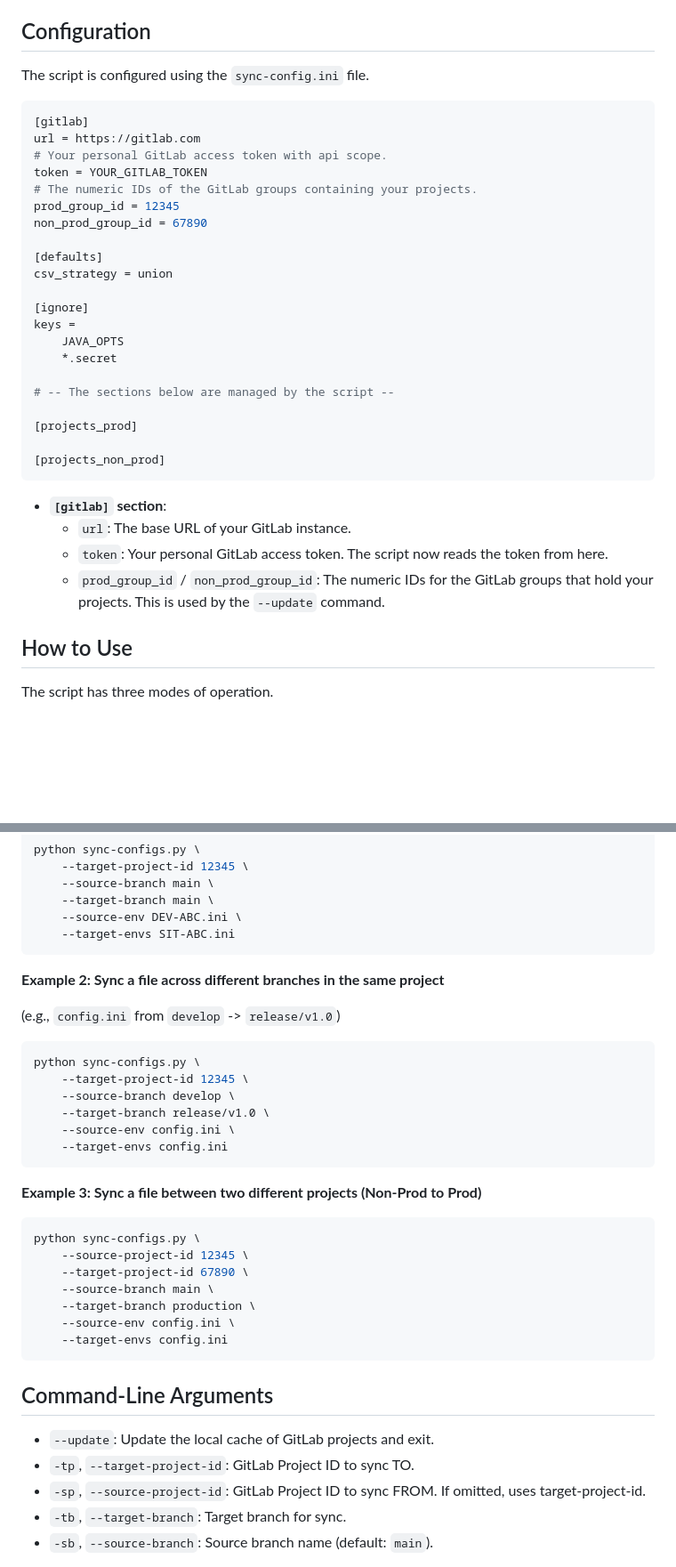
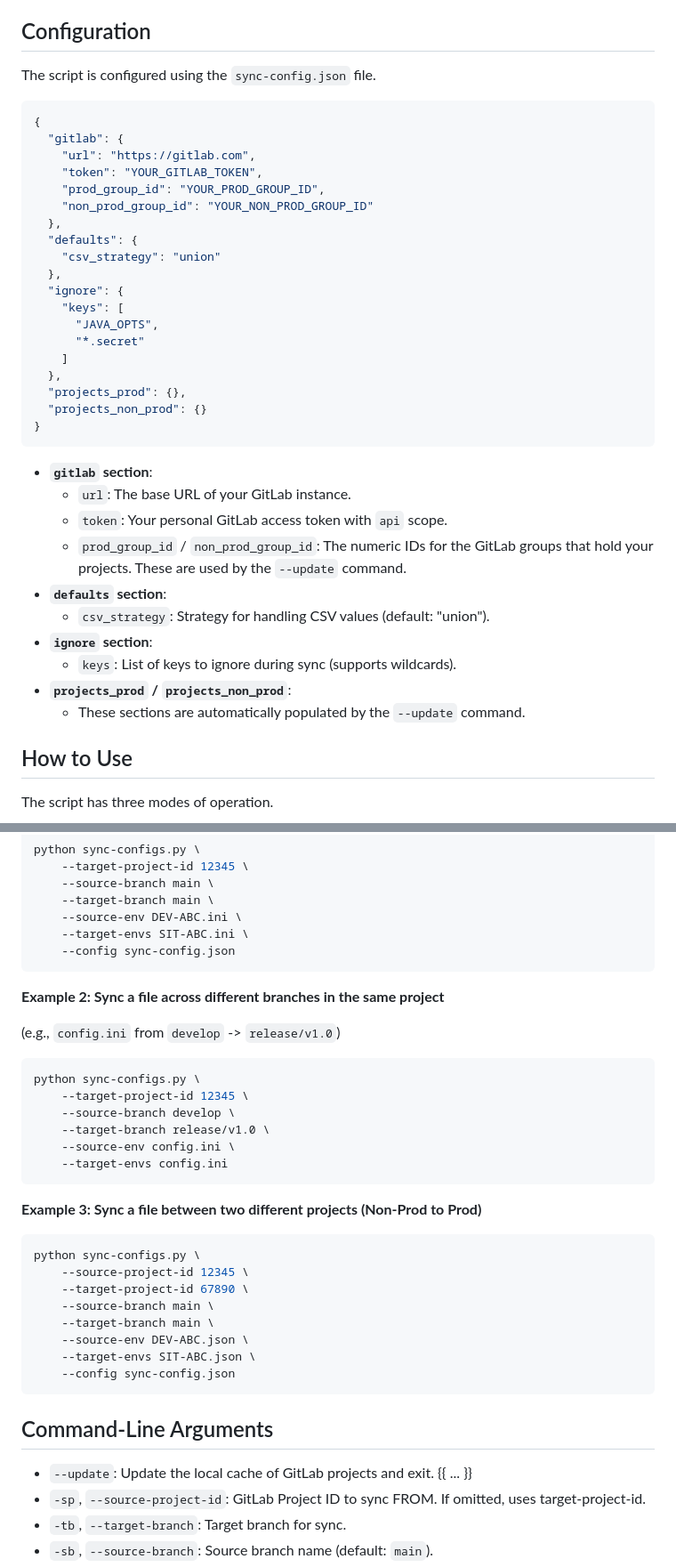
Before and after one commit to waquar20073/waquar20073.github.io, a Markdown page: README.md, 2 parts joined by grey strips. Shown at 89% size. Drawn GitHub-style; blank space fills up the shorter version.

Commit message:
issue fix

````diff
--- a/README.md
+++ b/README.md
@@ -12,36 +12,40 @@ This is an advanced command-line tool for synchronizing `.ini` configuration fil
 
 ## Configuration
 
-The script is configured using the `sync-config.ini` file.
+The script is configured using the `sync-config.json` file.
 
-```ini
-[gitlab]
-url = https://gitlab.com
-# Your personal GitLab access token with api scope.
-token = YOUR_GITLAB_TOKEN
-# The numeric IDs of the GitLab groups containing your projects.
-prod_group_id = 12345
-non_prod_group_id = 67890
-
-[defaults]
-csv_strategy = union
-
-[ignore]
-keys =
-    JAVA_OPTS
-    *.secret
-
-# -- The sections below are managed by the script --
-
-[projects_prod]
-
-[projects_non_prod]
+```json
+{
+  "gitlab": {
+    "url": "https://gitlab.com",
+    "token": "YOUR_GITLAB_TOKEN",
+    "prod_group_id": "YOUR_PROD_GROUP_ID",
+    "non_prod_group_id": "YOUR_NON_PROD_GROUP_ID"
+  },
+  "defaults": {
+    "csv_strategy": "union"
+  },
+  "ignore": {
+    "keys": [
+      "JAVA_OPTS",
+      "*.secret"
+    ]
+  },
+  "projects_prod": {},
+  "projects_non_prod": {}
+}
 ```
 
-- **`[gitlab]` section**:
-    - `url`: The base URL of your GitLab instance.
-    - `token`: Your personal GitLab access token. The script now reads the token from here.
-    - `prod_group_id` / `non_prod_group_id`: The numeric IDs for the GitLab groups that hold your projects. This is used by the `--update` command.
+- **`gitlab` section**:
+  - `url`: The base URL of your GitLab instance.
+  - `token`: Your personal GitLab access token with `api` scope.
+  - `prod_group_id` / `non_prod_group_id`: The numeric IDs for the GitLab groups that hold your projects. These are used by the `--update` command.
+- **`defaults` section**:
+  - `csv_strategy`: Strategy for handling CSV values (default: "union").
+- **`ignore` section**:
+  - `keys`: List of keys to ignore during sync (supports wildcards).
+- **`projects_prod` / `projects_non_prod`**:
+  - These sections are automatically populated by the `--update` command.
 
 ## How to Use
 
@@ -93,7 +98,8 @@ python sync-configs.py \
     --source-branch main \
     --target-branch main \
     --source-env DEV-ABC.ini \
-    --target-envs SIT-ABC.ini
+    --target-envs SIT-ABC.ini \
+    --config sync-config.json
 ```
 
 **Example 2: Sync a file across different branches in the same project**
@@ -110,21 +116,20 @@ python sync-configs.py \
 ```
 
 **Example 3: Sync a file between two different projects (Non-Prod to Prod)**
-
 ```bash
 python sync-configs.py \
     --source-project-id 12345 \
     --target-project-id 67890 \
     --source-branch main \
-    --target-branch production \
-    --source-env config.ini \
-    --target-envs config.ini
+    --target-branch main \
+    --source-env DEV-ABC.json \
+    --target-envs SIT-ABC.json \
+    --config sync-config.json
 ```
-
 ## Command-Line Arguments
 
 - `--update`: Update the local cache of GitLab projects and exit.
-- `-tp`, `--target-project-id`: GitLab Project ID to sync TO.
+{{ ... }}
 - `-sp`, `--source-project-id`: GitLab Project ID to sync FROM. If omitted, uses target-project-id.
 - `-tb`, `--target-branch`: Target branch for sync.
 - `-sb`, `--source-branch`: Source branch name (default: `main`).
````
Also changed, not shown: other parts of README.md (+8 -7 lines).
